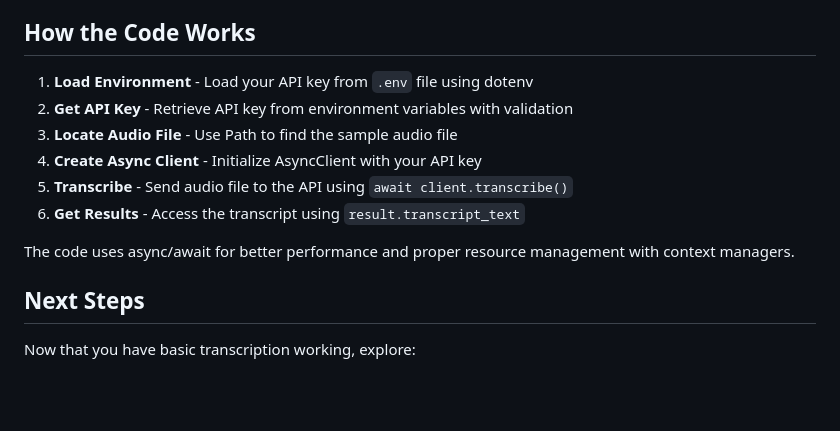
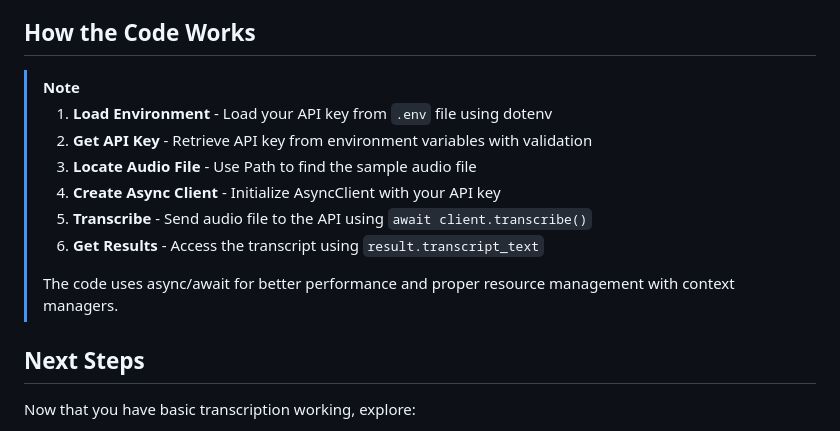
Before and after one commit to speechmatics/speechmatics-academy, a Markdown page: basics/01-hello-world/README.md, the part around the change. Drawn GitHub-style; blank space fills up the shorter version.

Commit message:
Formats code explanation as a note
Formats the "How the Code Works" section as a note
to improve readability and visual presentation.

```diff
--- a/basics/01-hello-world/README.md
+++ b/basics/01-hello-world/README.md
@@ -131,15 +131,15 @@ Hello, this is a sample audio transcription. Welcome to Speechmatics!
 - Clear error messages
 
 ## How the Code Works
-
-1. **Load Environment** - Load your API key from `.env` file using dotenv
-2. **Get API Key** - Retrieve API key from environment variables with validation
-3. **Locate Audio File** - Use Path to find the sample audio file
-4. **Create Async Client** - Initialize AsyncClient with your API key
-5. **Transcribe** - Send audio file to the API using `await client.transcribe()`
-6. **Get Results** - Access the transcript using `result.transcript_text`
-
-The code uses async/await for better performance and proper resource management with context managers.
+> [!NOTE]
+> 1. **Load Environment** - Load your API key from `.env` file using dotenv
+> 2. **Get API Key** - Retrieve API key from environment variables with validation
+> 3. **Locate Audio File** - Use Path to find the sample audio file
+> 4. **Create Async Client** - Initialize AsyncClient with your API key
+> 5. **Transcribe** - Send audio file to the API using `await client.transcribe()`
+> 6. **Get Results** - Access the transcript using `result.transcript_text`
+>
+> The code uses async/await for better performance and proper resource management with context managers.
 
 ## Next Steps
 
```
